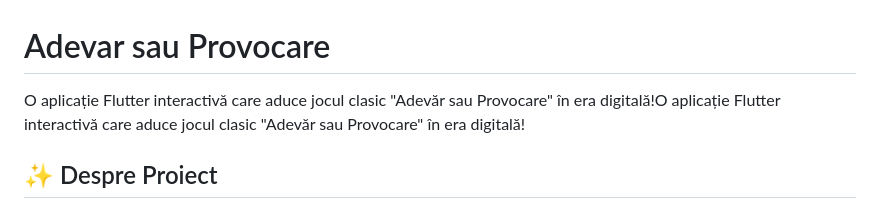
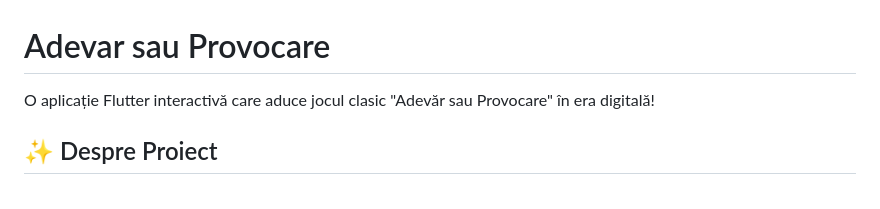
Before and after one commit to SuciuAndrea/TruthOrDare, a Markdown page: README.md, the part around the change. GitHub-like rendering.

Commit message:
Fix duplicate text in README.md
Removed duplicate text in the project description.

```diff
--- a/README.md
+++ b/README.md
@@ -1,7 +1,6 @@
 # Adevar sau Provocare
 
-O aplicație Flutter interactivă care aduce jocul clasic "Adevăr sau Provocare" în era digitală!O aplicație Flutter interactivă care aduce jocul clasic "Adevăr sau Provocare" în era digitală!
-
+O aplicație Flutter interactivă care aduce jocul clasic "Adevăr sau Provocare" în era digitală!
 ## ✨ Despre Proiect
 
 ✨ Despre Proiect
```
